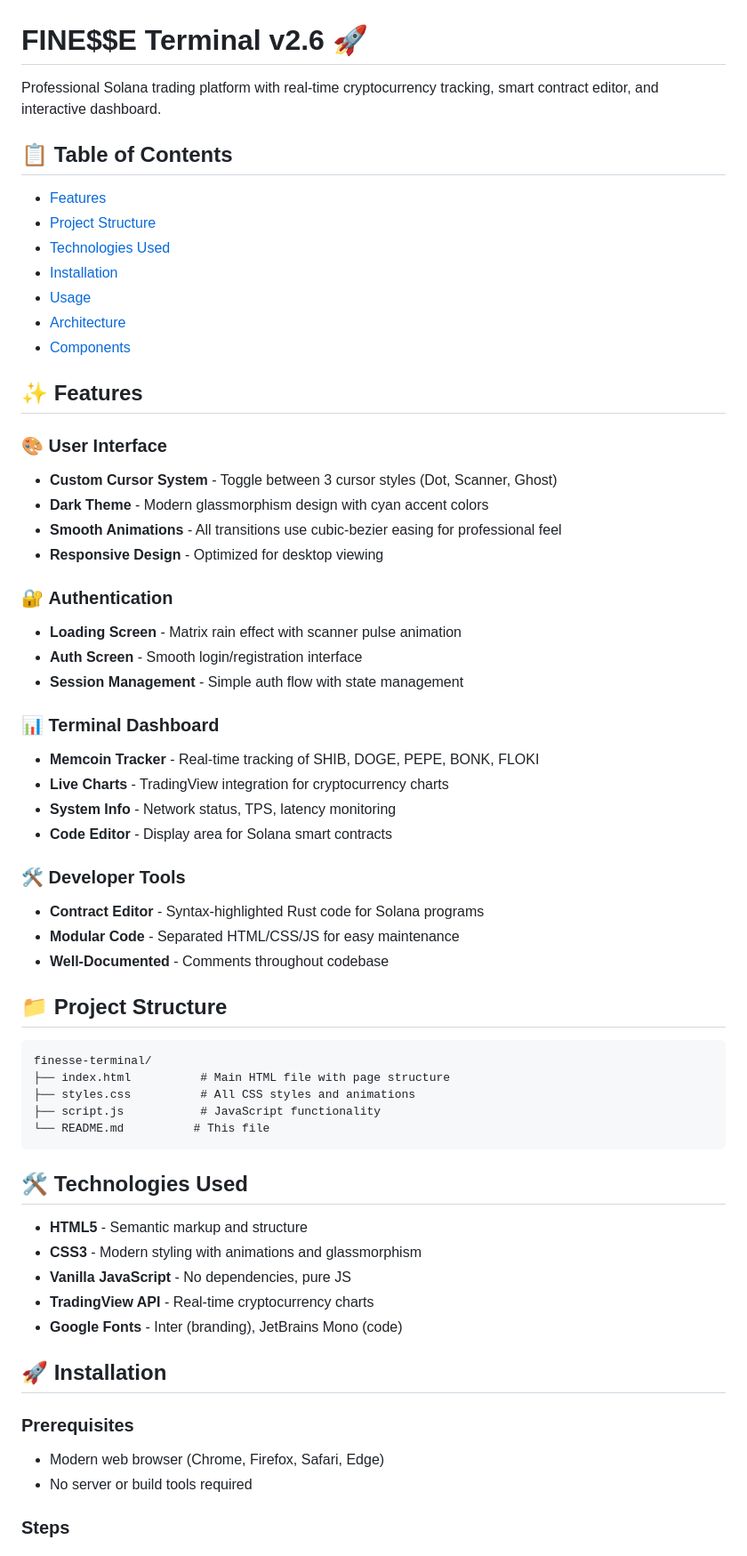
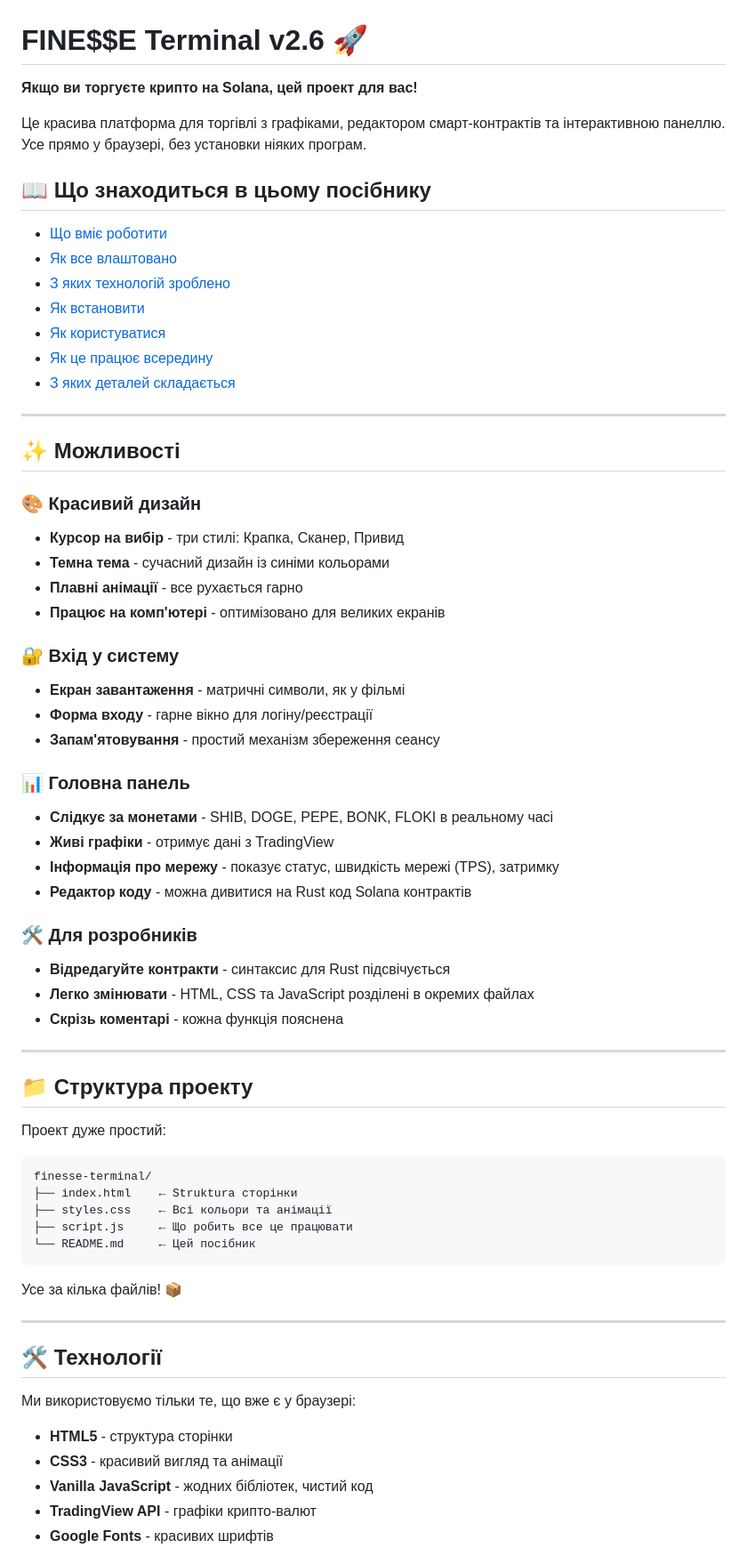
Before and after one commit to mrdbv/finesse-terminal, a Markdown page: README.md, the part around one of its changes. Shown at 89% size. Drawn GitHub-style.

Commit message:
docs: rewrite README.md in a more conversational, human-like style

````diff
--- a/README.md
+++ b/README.md
@@ -1,64 +1,70 @@
 # FINE$$E Terminal v2.6 🚀
 
-Professional Solana trading platform with real-time cryptocurrency tracking, smart contract editor, and interactive dashboard.
+**Якщо ви торгуєте крипто на Solana, цей проект для вас!**
 
-## 📋 Table of Contents
+Це красива платформа для торгівлі з графіками, редактором смарт-контрактів та інтерактивною панеллю. Усе прямо у браузері, без установки ніяких програм.
 
-- [Features](#features)
-- [Project Structure](#project-structure)
-- [Technologies Used](#technologies-used)
-- [Installation](#installation)
-- [Usage](#usage)
-- [Architecture](#architecture)
-- [Components](#components)
+## 📖 Що знаходиться в цьому посібнику
 
-## ✨ Features
+- [Що вміє роботити](#✨-можливості)
+- [Як все влаштовано](#📁-структура-проекту)
+- [З яких технологій зроблено](#🛠️-технології)
+- [Як встановити](#🚀-встановлення)
+- [Як користуватися](#📖-користування)
+- [Як це працює всередину](#🏗️-як-це-влаштовано)
+- [З яких деталей складається](#🎯-компоненти)
 
-### 🎨 **User Interface**
-- **Custom Cursor System** - Toggle between 3 cursor styles (Dot, Scanner, Ghost)
-- **Dark Theme** - Modern glassmorphism design with cyan accent colors
-- **Smooth Animations** - All transitions use cubic-bezier easing for professional feel
-- **Responsive Design** - Optimized for desktop viewing
+---
 
-### 🔐 **Authentication**
-- **Loading Screen** - Matrix rain effect with scanner pulse animation
-- **Auth Screen** - Smooth login/registration interface
-- **Session Management** - Simple auth flow with state management
+## ✨ Можливості
 
-### 📊 **Terminal Dashboard**
-- **Memcoin Tracker** - Real-time tracking of SHIB, DOGE, PEPE, BONK, FLOKI
-- **Live Charts** - TradingView integration for cryptocurrency charts
-- **System Info** - Network status, TPS, latency monitoring
-- **Code Editor** - Display area for Solana smart contracts
+### 🎨 **Красивий дизайн**
+- **Курсор на вибір** - три стилі: Крапка, Сканер, Привид
+- **Темна тема** - сучасний дизайн із синіми кольорами
+- **Плавні анімації** - все рухається гарно
+- **Працює на комп'ютері** - оптимізовано для великих екранів
 
-### 🛠️ **Developer Tools**
-- **Contract Editor** - Syntax-highlighted Rust code for Solana programs
-- **Modular Code** - Separated HTML/CSS/JS for easy maintenance
-- **Well-Documented** - Comments throughout codebase
+### 🔐 **Вхід у систему**
+- **Екран завантаження** - матричні символи, як у фільмі
+- **Форма входу** - гарне вікно для логіну/реєстрації
+- **Запам'ятовування** - простий механізм збереження сеансу
 
-## 📁 Project Structure
+### 📊 **Головна панель**
+- **Слідкує за монетами** - SHIB, DOGE, PEPE, BONK, FLOKI в реальному часі
+- **Живі графіки** - отримує дані з TradingView
+- **Інформація про мережу** - показує статус, швидкість мережі (TPS), затримку
+- **Редактор коду** - можна дивитися на Rust код Solana контрактів
+
+### 🛠️ **Для розробників**
+- **Відредагуйте контракти** - синтаксис для Rust підсвічується
+- **Легко змінювати** - HTML, CSS та JavaScript розділені в окремих файлах
+- **Скрізь коментарі** - кожна функція пояснена
+
+---
+
+## 📁 Структура проекту
+
+Проект дуже простий:
 
 ```
 finesse-terminal/
-├── index.html          # Main HTML file with page structure
-├── styles.css          # All CSS styles and animations
-├── script.js           # JavaScript functionality
-└── README.md          # This file
+├── index.html    ← Struktura сторінки
+├── styles.css    ← Всі кольори та анімації
+├── script.js     ← Що робить все це працювати
+└── README.md     ← Цей посібник
 ```
 
-## 🛠️ Technologies Used
+Усе за кілька файлів! 📦
 
-- **HTML5** - Semantic markup and structure
-- **CSS3** - Modern styling with animations and glassmorphism
-- **Vanilla JavaScript** - No dependencies, pure JS
-- **TradingView API** - Real-time cryptocurrency charts
-- **Google Fonts** - Inter (branding), JetBrains Mono (code)
+---
 
-## 🚀 Installation
+## 🛠️ Технології
 
-### Prerequisites
-- Modern web browser (Chrome, Firefox, Safari, Edge)
-- No server or build tools required
+Ми використовуємо тільки те, що вже є у браузері:
 
-### Steps
+- **HTML5** - структура сторінки
+- **CSS3** - красивий вигляд та анімації
+- **Vanilla JavaScript** - жодних бібліотек, чистий код
+- **TradingView API** - графіки крипто-валют
+- **Google Fonts** - красивих шрифтів
 
````
Also changed, not shown: other parts of README.md (+204 -110 lines).
